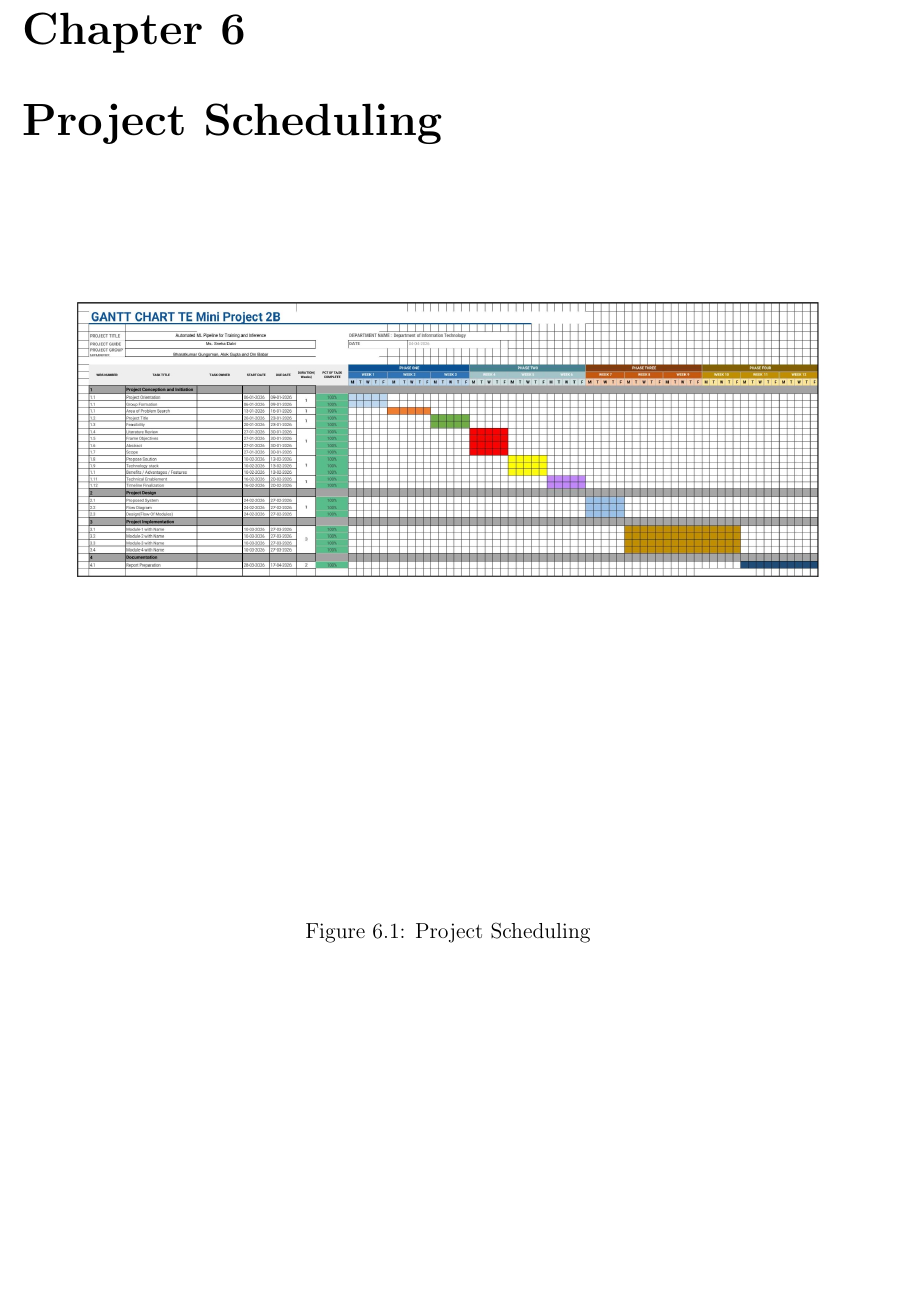
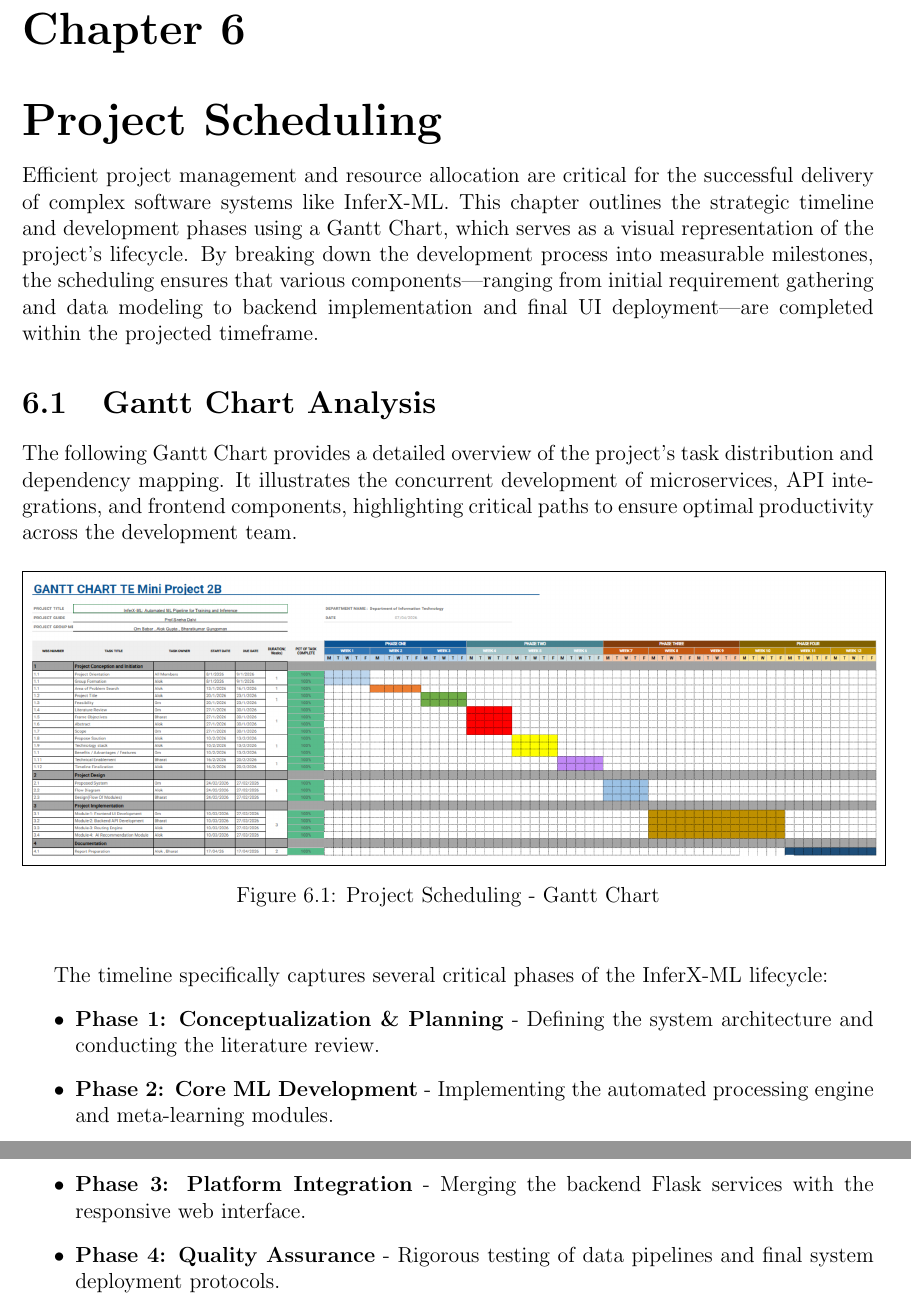
Before and after one commit to bharat3214/InferX-ML-Report, a LaTeX thesis (report.tex, which reads chapter6.tex): part of page 29 of 39 before the commit and two parts of pages 29 and 30 of 40 after it, the two joined at a grey line, cut so that both start at the same text, the shorter picture padded with empty space. Compiled offline with pdfLaTeX.

Commit message:
Update Chapter 6 with Gantt-Chat image and professional scheduling descriptions

```diff
--- a/chapter6.tex
+++ b/chapter6.tex
@@ -1,7 +1,25 @@
-\chapter{Project Scheduling }
+\chapter{Project Scheduling}
+
+\vspace{-1cm}
+
+Efficient project management and resource allocation are critical for the successful delivery of complex software systems like InferX-ML. This chapter outlines the strategic timeline and development phases using a Gantt Chart, which serves as a visual representation of the project's lifecycle. By breaking down the development process into measurable milestones, the scheduling ensures that various components—ranging from initial requirement gathering and data modeling to backend implementation and final UI deployment—are completed within the projected timeframe.
+
+\section{Gantt Chart Analysis}
+
+The following Gantt Chart provides a detailed overview of the project's task distribution and dependency mapping. It illustrates the concurrent development of microservices, API integrations, and frontend components, highlighting critical paths to ensure optimal productivity across the development team.
+
 \begin{figure}[H]
     \centering
-    \includegraphics[width=1\textwidth]{images/1_page-0001.jpg}
-    \caption{Project Scheduling}
-    \label{fig:img4}
+    \fbox{\includegraphics[width=1.0\textwidth]{images/Gantt-Chat.png}}
+    \caption{Project Scheduling - Gantt Chart}
+    \label{fig:gantt_chart}
 \end{figure}
+
+\vspace{0.4cm}
+The timeline specifically captures several critical phases of the InferX-ML lifecycle:
+\begin{itemize}
+    \item \textbf{Phase 1: Conceptualization \& Planning} - Defining the system architecture and conducting the literature review.
+    \item \textbf{Phase 2: Core ML Development} - Implementing the automated processing engine and meta-learning modules.
+    \item \textbf{Phase 3: Platform Integration} - Merging the backend Flask services with the responsive web interface.
+    \item \textbf{Phase 4: Quality Assurance} - Rigorous testing of data pipelines and final system deployment protocols.
+\end{itemize}
```
Also changed, not shown: images/Gantt-Chat.png (added).
